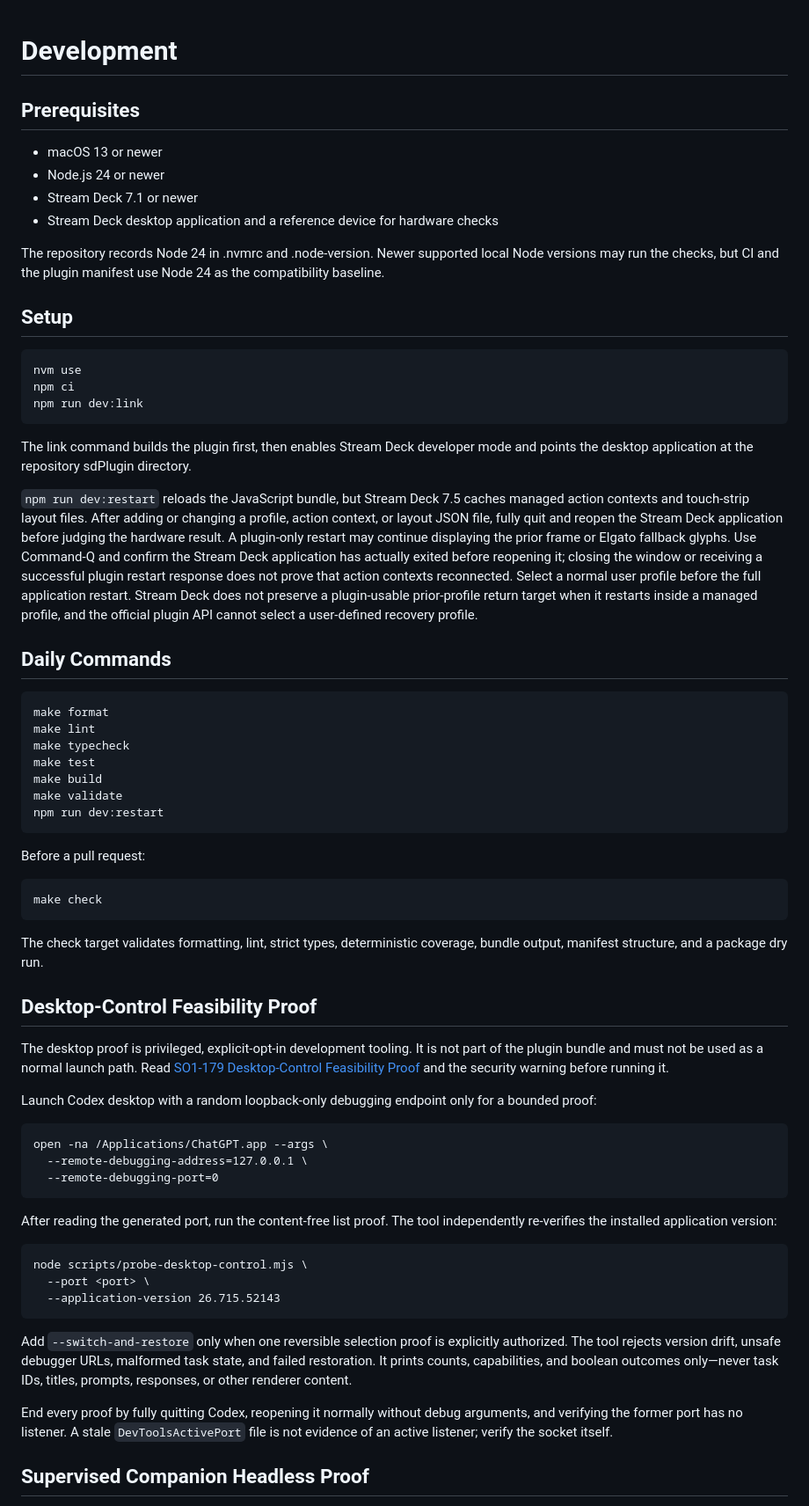
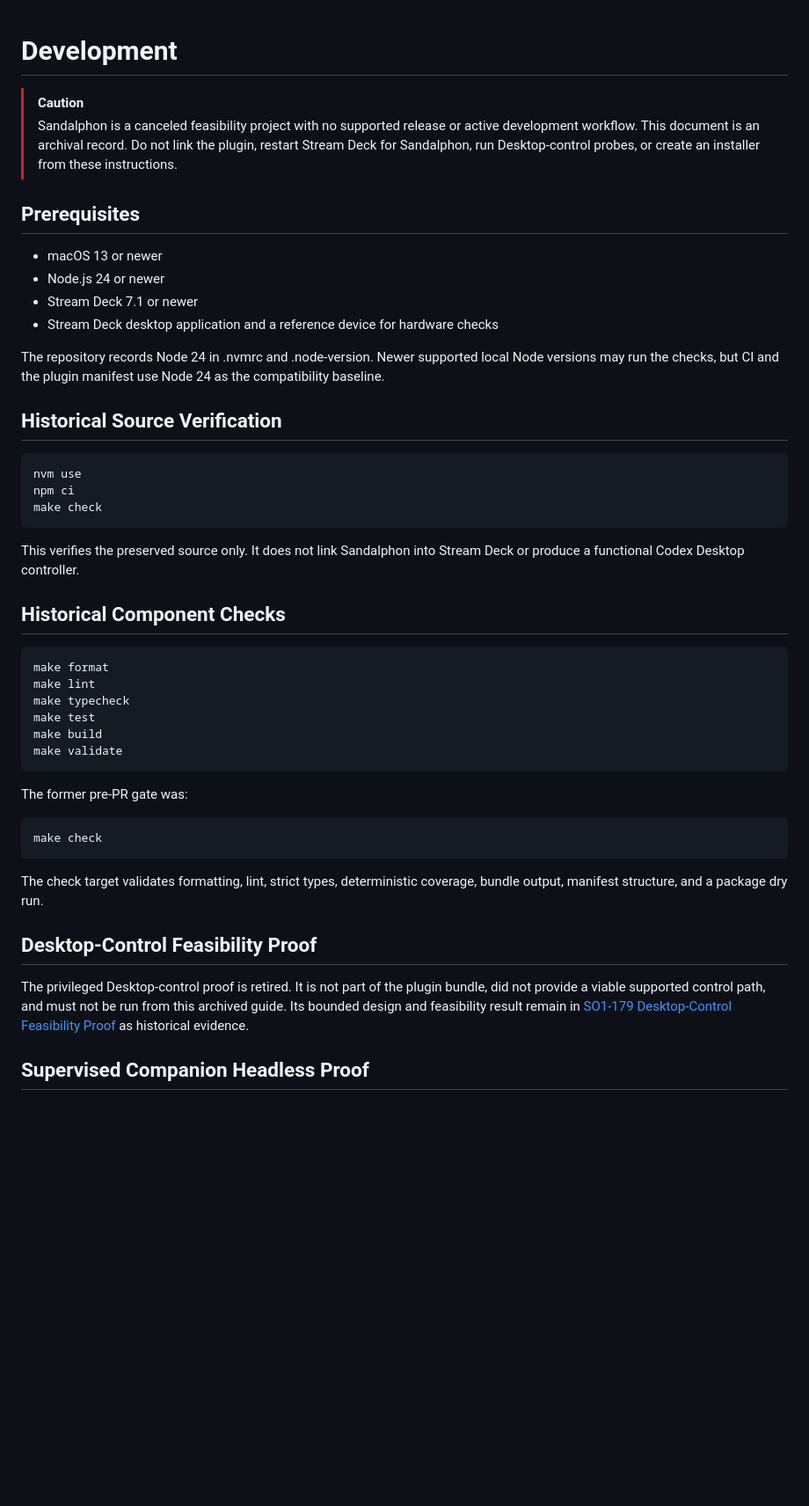
Before and after one commit to so1omon563/sandalphon, a Markdown page: docs/development.md, the part around the change. Shown at 88% size. Drawn GitHub-style; blank space fills up the shorter version.

Commit message:
Archive development instructions

```diff
--- a/docs/development.md
+++ b/docs/development.md
@@ -1,4 +1,10 @@
 # Development
+
+> [!CAUTION]
+> Sandalphon is a canceled feasibility project with no supported release or
+> active development workflow. This document is an archival record. Do not link
+> the plugin, restart Stream Deck for Sandalphon, run Desktop-control probes, or
+> create an installer from these instructions.
 
 ## Prerequisites
 
@@ -11,29 +17,16 @@ The repository records Node 24 in .nvmrc and .node-version. Newer supported
 local Node versions may run the checks, but CI and the plugin manifest use Node
 24 as the compatibility baseline.
 
-## Setup
+## Historical Source Verification
 
     nvm use
     npm ci
-    npm run dev:link
+    make check
 
-The link command builds the plugin first, then enables Stream Deck developer
-mode and points the desktop application at the repository sdPlugin directory.
+This verifies the preserved source only. It does not link Sandalphon into Stream
+Deck or produce a functional Codex Desktop controller.
 
-`npm run dev:restart` reloads the JavaScript bundle, but Stream Deck 7.5 caches
-managed action contexts and touch-strip layout files. After adding or changing
-a profile, action context, or layout JSON file, fully quit and reopen the
-Stream Deck application before judging the hardware result. A plugin-only
-restart may continue displaying the prior frame or Elgato fallback glyphs.
-Use Command-Q and confirm the Stream Deck application has actually exited
-before reopening it; closing the window or receiving a successful plugin
-restart response does not prove that action contexts reconnected.
-Select a normal user profile before the full application restart. Stream Deck
-does not preserve a plugin-usable prior-profile return target when it restarts
-inside a managed profile, and the official plugin API cannot select a
-user-defined recovery profile.
-
-## Daily Commands
+## Historical Component Checks
 
     make format
     make lint
@@ -41,9 +34,8 @@ user-defined recovery profile.
     make test
     make build
     make validate
-    npm run dev:restart
 
-Before a pull request:
+The former pre-PR gate was:
 
     make check
 
@@ -52,35 +44,11 @@ coverage, bundle output, manifest structure, and a package dry run.
 
 ## Desktop-Control Feasibility Proof
 
-The desktop proof is privileged, explicit-opt-in development tooling. It is
-not part of the plugin bundle and must not be used as a normal launch path.
-Read [SO1-179 Desktop-Control Feasibility Proof](so1-179-desktop-control-proof.md)
-and the security warning before running it.
-
-Launch Codex desktop with a random loopback-only debugging endpoint only for a
-bounded proof:
-
-    open -na /Applications/ChatGPT.app --args \
-      --remote-debugging-address=127.0.0.1 \
-      --remote-debugging-port=0
-
-After reading the generated port, run the content-free list proof. The tool
-independently re-verifies the installed application version:
-
-    node scripts/probe-desktop-control.mjs \
-      --port <port> \
-      --application-version 26.715.52143
-
-Add `--switch-and-restore` only when one reversible selection proof is
-explicitly authorized. The tool rejects version drift, unsafe debugger URLs,
-malformed task state, and failed restoration. It prints counts, capabilities,
-and boolean outcomes only—never task IDs, titles, prompts, responses, or other
-renderer content.
-
-End every proof by fully quitting Codex, reopening it normally without debug
-arguments, and verifying the former port has no listener. A stale
-`DevToolsActivePort` file is not evidence of an active listener; verify the
-socket itself.
+The privileged Desktop-control proof is retired. It is not part of the plugin
+bundle, did not provide a viable supported control path, and must not be run
+from this archived guide. Its bounded design and feasibility result remain in
+[SO1-179 Desktop-Control Feasibility Proof](so1-179-desktop-control-proof.md) as
+historical evidence.
 
 ## Supervised Companion Headless Proof
 
```
